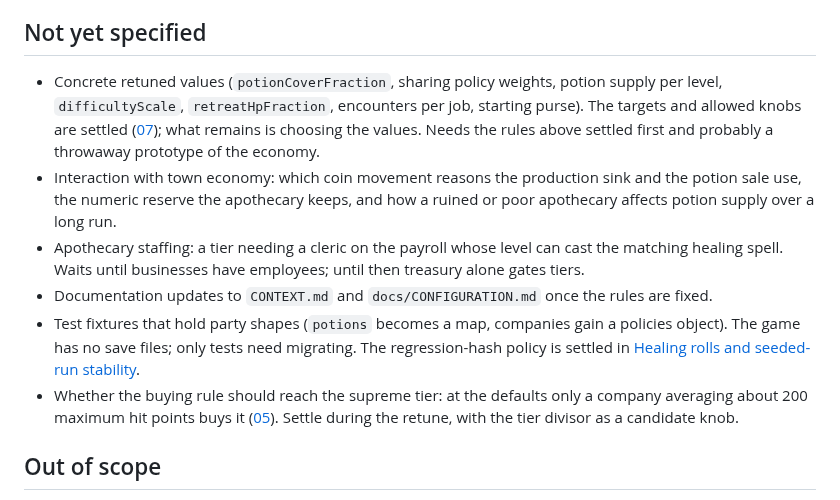
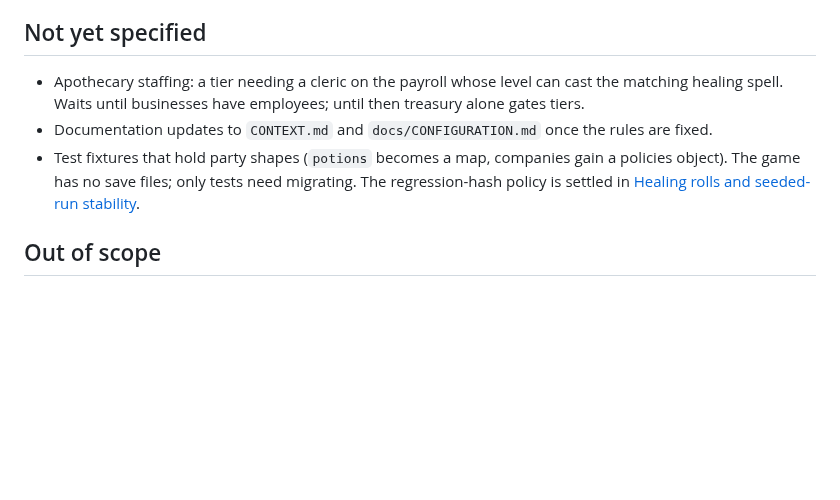
Before and after one commit to carloscasalar/d20-idle-town, a Markdown page: .scratch/potions-and-short-rest/MAP.md, the part around the change. Rendered like a GitHub page; blank space fills up the shorter version.

Commit message:
docs: graduate town economy and retune fog into tickets
Co-Authored-By: Claude Sonnet 5.5 <noreply@anthropic.com>

```diff
--- a/.scratch/potions-and-short-rest/MAP.md
+++ b/.scratch/potions-and-short-rest/MAP.md
@@ -29,12 +29,9 @@ A `PRD.md` in this directory that decides how the game models Hit Dice at a shor
 
 ## Not yet specified
 
-- Concrete retuned values (`potionCoverFraction`, sharing policy weights, potion supply per level, `difficultyScale`, `retreatHpFraction`, encounters per job, starting purse). The targets and allowed knobs are settled ([07](tickets/07-balance-targets.md)); what remains is choosing the values. Needs the rules above settled first and probably a throwaway prototype of the economy.
-- Interaction with town economy: which coin movement reasons the production sink and the potion sale use, the numeric reserve the apothecary keeps, and how a ruined or poor apothecary affects potion supply over a long run.
 - Apothecary staffing: a tier needing a cleric on the payroll whose level can cast the matching healing spell. Waits until businesses have employees; until then treasury alone gates tiers.
 - Documentation updates to `CONTEXT.md` and `docs/CONFIGURATION.md` once the rules are fixed.
 - Test fixtures that hold party shapes (`potions` becomes a map, companies gain a policies object). The game has no save files; only tests need migrating. The regression-hash policy is settled in [Healing rolls and seeded-run stability](tickets/06-healing-rolls-and-seeded-run-stability.md).
-- Whether the buying rule should reach the supreme tier: at the defaults only a company averaging about 200 maximum hit points buys it ([05](tickets/05-potion-buying-and-drinking-policy.md)). Settle during the retune, with the tier divisor as a candidate knob.
 
 ## Out of scope
 
```
Also changed, not shown: 2 other files.
